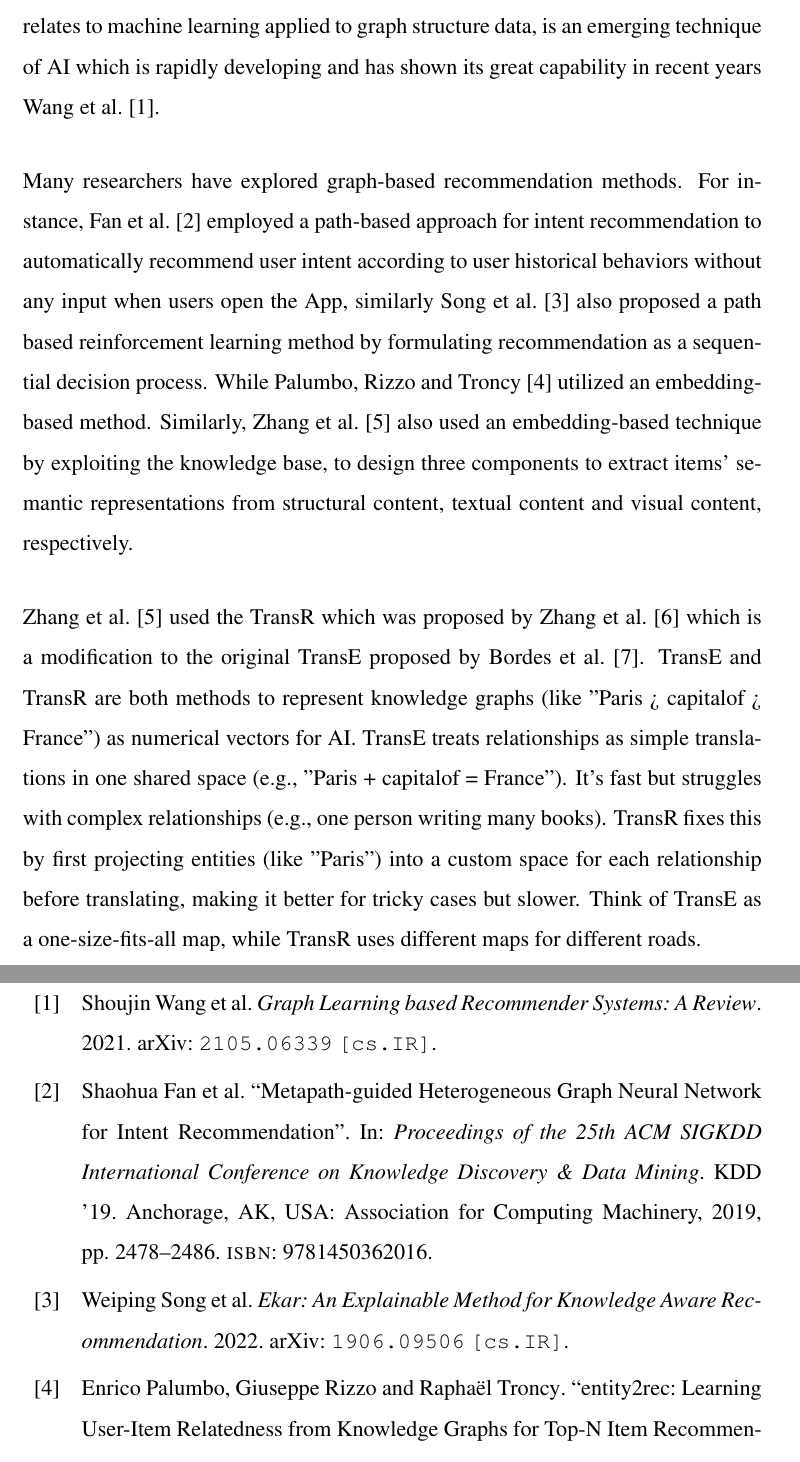
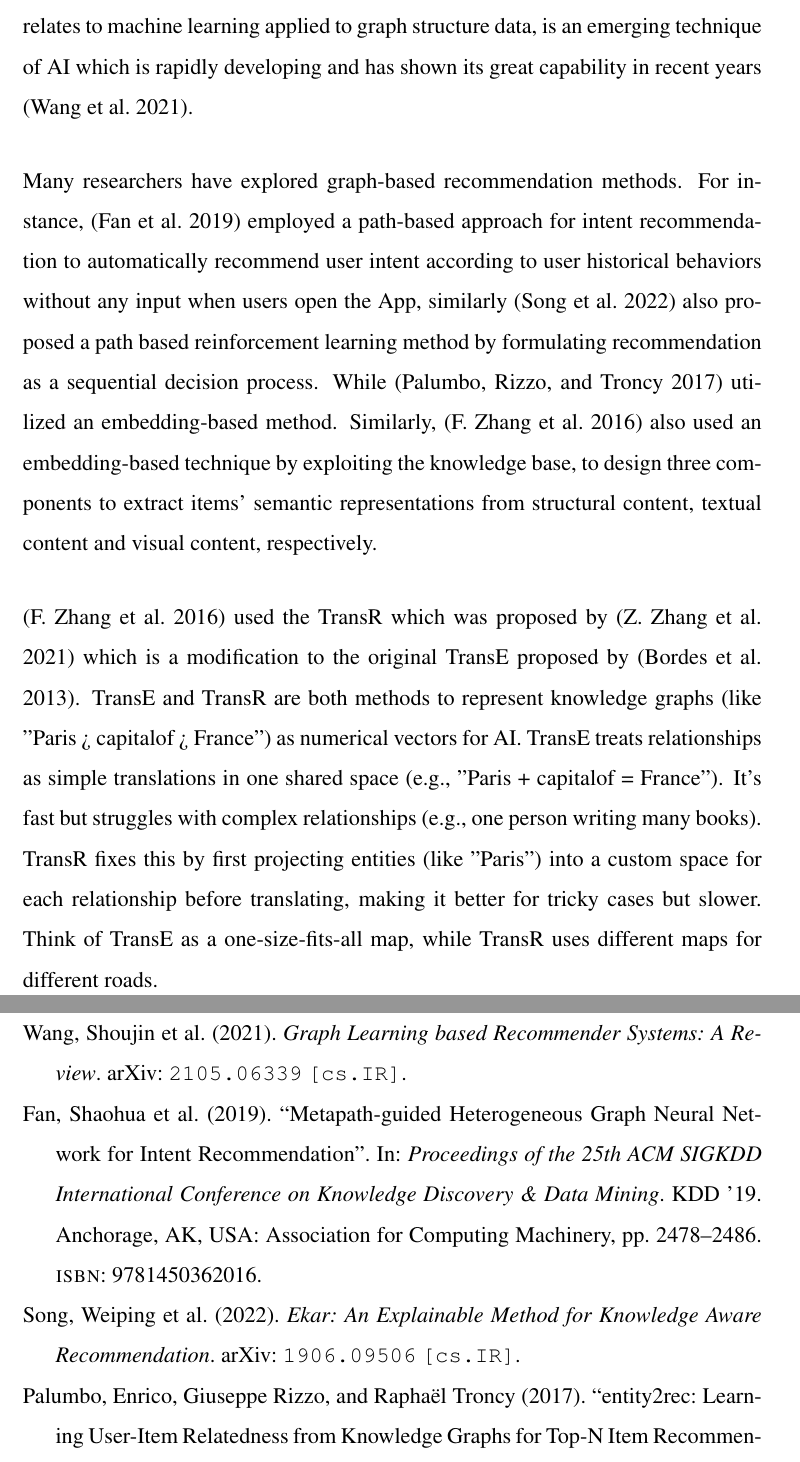
Before and after one commit to xrhahelry/Research-Space, a LaTeX document (documentation/proposal.tex): two parts of pages 9 and 19 of 20, joined at a grey line, cut so that both start at the same text. Compiled offline with pdfLaTeX.

Commit message:
citations fixed

```diff
--- a/documentation/proposal.tex
+++ b/documentation/proposal.tex
@@ -8,7 +8,7 @@
 \usepackage{tocloft}
 \usepackage{float}
 \usepackage[colorlinks=true, allcolors=black]{hyperref}
-\usepackage[backend=biber, style=numeric, sorting=none]{biblatex}
+\usepackage[backend=biber, style=authoryear, sorting=none]{biblatex}
 \addbibresource{refs.bib}
 
 \geometry{left = 1.5in, right = 1.25in, top = 1.25in, bottom = 1.25in, headheight=0.5in, footskip=0.5in}
@@ -158,23 +158,23 @@ many popular content sharing and e-Commerce web sites to more easily find releva
 content, products or services. Meanwhile, Graph Learning (GL), which relates to
 machine learning applied to graph structure data, is an emerging technique of AI
 which is rapidly developing and has shown its great capability in recent years
-\textcite{wang2021graphlearningbasedrecommender}.
+\parencite{wang2021graphlearningbasedrecommender}.
 
 Many researchers have explored graph-based recommendation methods. For instance,
-\textcite{10.1145/3292500.3330673} employed a path-based approach for intent
+\parencite{10.1145/3292500.3330673} employed a path-based approach for intent
 recommendation to automatically recommend user intent according to user
 historical behaviors without any input when users open the App,  similarly
-\textcite{song2022ekarexplainablemethodknowledge} also proposed a path based
+\parencite{song2022ekarexplainablemethodknowledge} also proposed a path based
 reinforcement learning method by formulating recommendation as a sequential
-decision process. While \textcite{10.1145/3109859.3109889} utilized an embedding-based
-method. Similarly, \textcite{10.1145/2939672.2939673} also used an embedding-based
+decision process. While \parencite{10.1145/3109859.3109889} utilized an embedding-based
+method. Similarly, \parencite{10.1145/2939672.2939673} also used an embedding-based
 technique by exploiting the knowledge base, to design three components to extract items'
 semantic representations from structural content, textual content and visual content,
 respectively.
 
-\textcite{10.1145/2939672.2939673} used the TransR which was proposed by
-\textcite{10.3233/JIFS-202177} which is a modification to the original TransE proposed
-by \textcite{NIPS2013_1cecc7a7}.  TransE and TransR are both methods to represent
+\parencite{10.1145/2939672.2939673} used the TransR which was proposed by
+\parencite{10.3233/JIFS-202177} which is a modification to the original TransE proposed
+by \parencite{NIPS2013_1cecc7a7}.  TransE and TransR are both methods to represent
 knowledge graphs (like "Paris > capitalof > France") as numerical vectors for AI.
 TransE treats relationships as simple translations in one shared space
 (e.g., "Paris + capitalof = France"). It’s fast but struggles with complex
```
Also changed, not shown: documentation/proposal.pdf, documentation/refs.bib (indentation only), documentation/proposal.tex (36 more changed lines).
